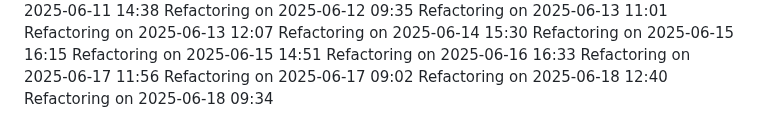
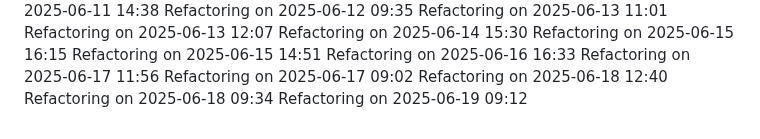
Before and after one commit to IT25101985/medical-appointment-system-project, a Markdown page: COMPLETE_GUIDE.md, the part around the change. Drawn GitHub-style.

Commit message:
Update project logs for 2025-06-19

```diff
--- a/COMPLETE_GUIDE.md
+++ b/COMPLETE_GUIDE.md
@@ -851,3 +851,4 @@ Refactoring on 2025-06-17 11:56
 Refactoring on 2025-06-17 09:02
 Refactoring on 2025-06-18 12:40
 Refactoring on 2025-06-18 09:34
+Refactoring on 2025-06-19 09:12
```
